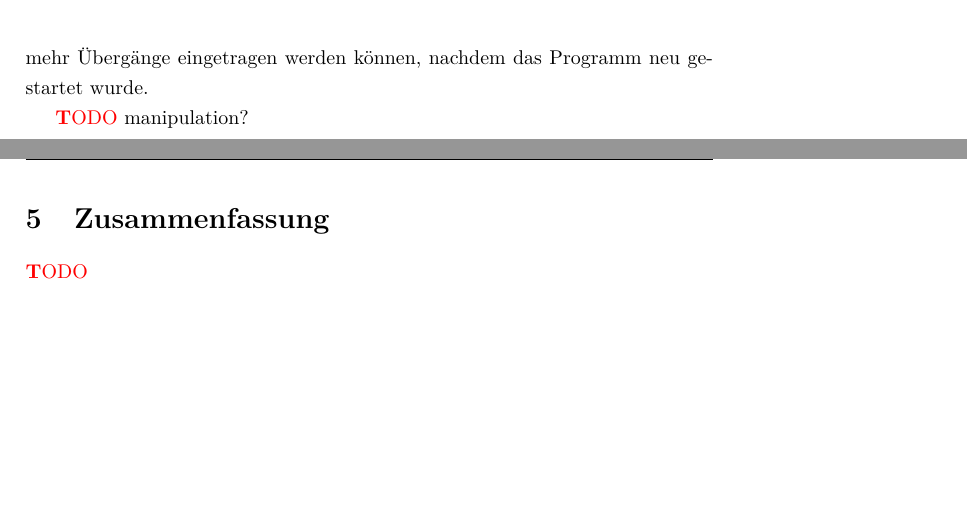
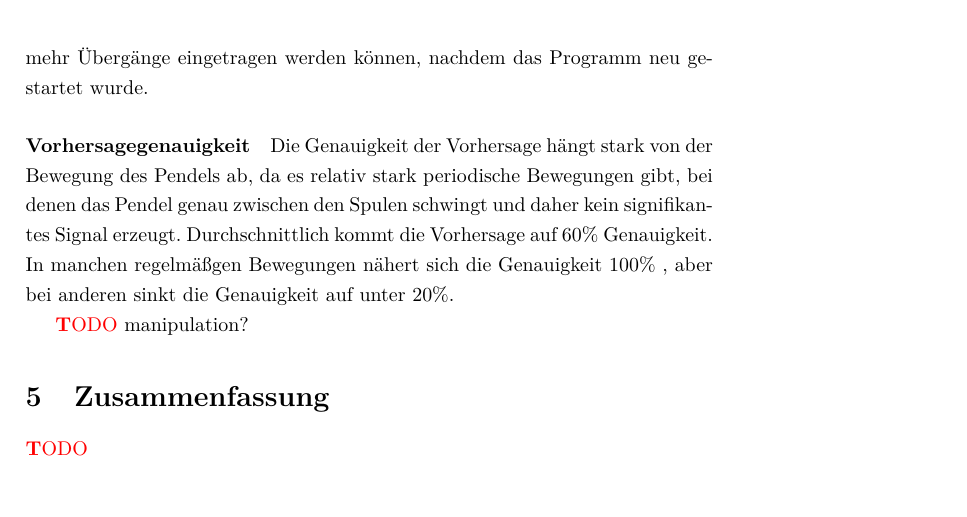
Before and after one commit to tychon/chaospendel-doc, a LaTeX paper (doc-ger/Dokumentation.tex, which reads doc-ger/Modell.tex): two parts of pages 16 and 17 of 17 before the commit and part of page 16 of 16 after it, the two joined at a grey line, cut so that both start at the same text. Compiled offline with pdfLaTeX.

Commit message:
doc-ger: beurteilung der vorhersage

```diff
--- a/doc-ger/Modell.tex
+++ b/doc-ger/Modell.tex
@@ -202,4 +202,9 @@ Dies ist auch in der Abbildung als blauer Pfad zu erkennen.
 Da es so $16^3 \cdot 5 = 20480$ verschiedene codierte Zustände gibt, ist die Übergangsmatrix relativ groß.
 Sie kann in einer Datei gespeichert werden, damit mehr Übergänge eingetragen werden können, nachdem das Programm neu gestartet wurde.
 
+\paragraph{Vorhersagegenauigkeit}
+Die Genauigkeit der Vorhersage hängt stark von der Bewegung des Pendels ab, da es relativ stark periodische Bewegungen gibt, bei denen das Pendel genau zwischen den Spulen schwingt und daher kein signifikantes Signal erzeugt.
+Durchschnittlich kommt die Vorhersage auf $60\%$ Genauigkeit.
+In manchen regelmäßgen Bewegungen nähert sich die Genauigkeit $100\%$ , aber bei anderen sinkt die Genauigkeit auf unter $20\%$.
+
 \TODO manipulation?
```
Also changed, not shown: doc-ger/Dokumentation.tex (+0 -1 lines).
